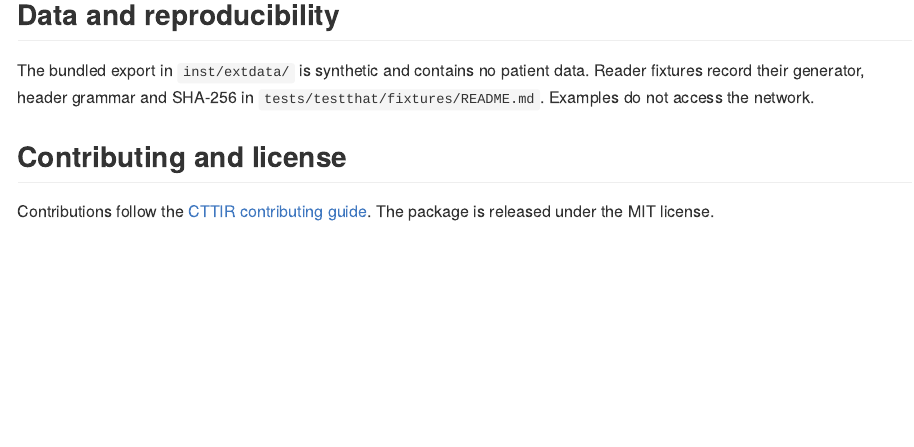
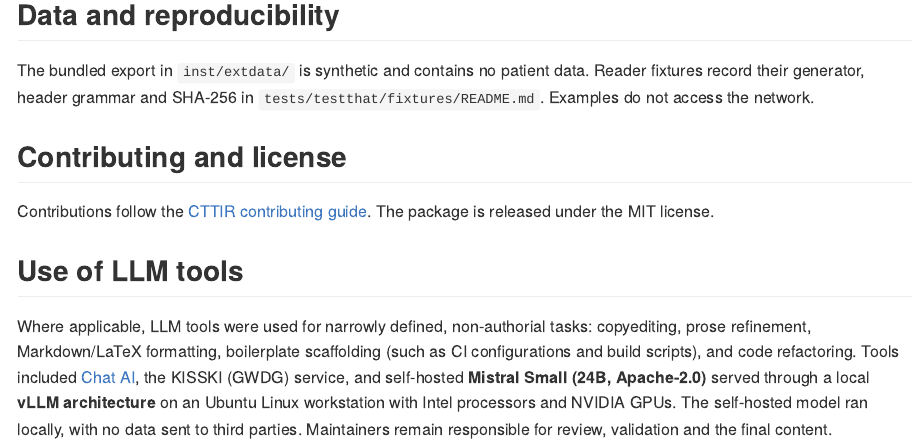
Before and after one commit to CTTIR/cellspecR, an R Markdown document (README.Rmd): the page in a window 1100 px wide, from 1970 px down. The pictures show the output file README.md that the author committed with the source, drawn offline in the style of GitHub; badge pictures from the web are left out.

Commit message:
Add README tooling disclosure

```diff
--- a/README.Rmd
+++ b/README.Rmd
@@ -86,3 +86,14 @@ Reader fixtures record their generator, header grammar and SHA-256 in
 
 Contributions follow the [CTTIR contributing guide](https://github.com/CTTIR/.github/blob/main/CONTRIBUTING.md).
 The package is released under the MIT license.
+
+## Use of LLM tools
+
+Where applicable, LLM tools were used for narrowly defined, non-authorial tasks:
+copyediting, prose refinement, Markdown/LaTeX formatting, boilerplate scaffolding
+(such as CI configurations and build scripts), and code refactoring. Tools included [Chat AI](https://kisski.gwdg.de/leistungen/2-02-llm-service/), the KISSKI
+(GWDG) service, and self-hosted **Mistral Small (24B, Apache-2.0)** served through
+a local **vLLM architecture** on an Ubuntu Linux workstation with Intel
+processors and NVIDIA GPUs. The self-hosted model ran locally, with no data sent
+to third parties. Maintainers remain responsible for review, validation and
+the final content.
```
Also changed, not shown: README.md.
